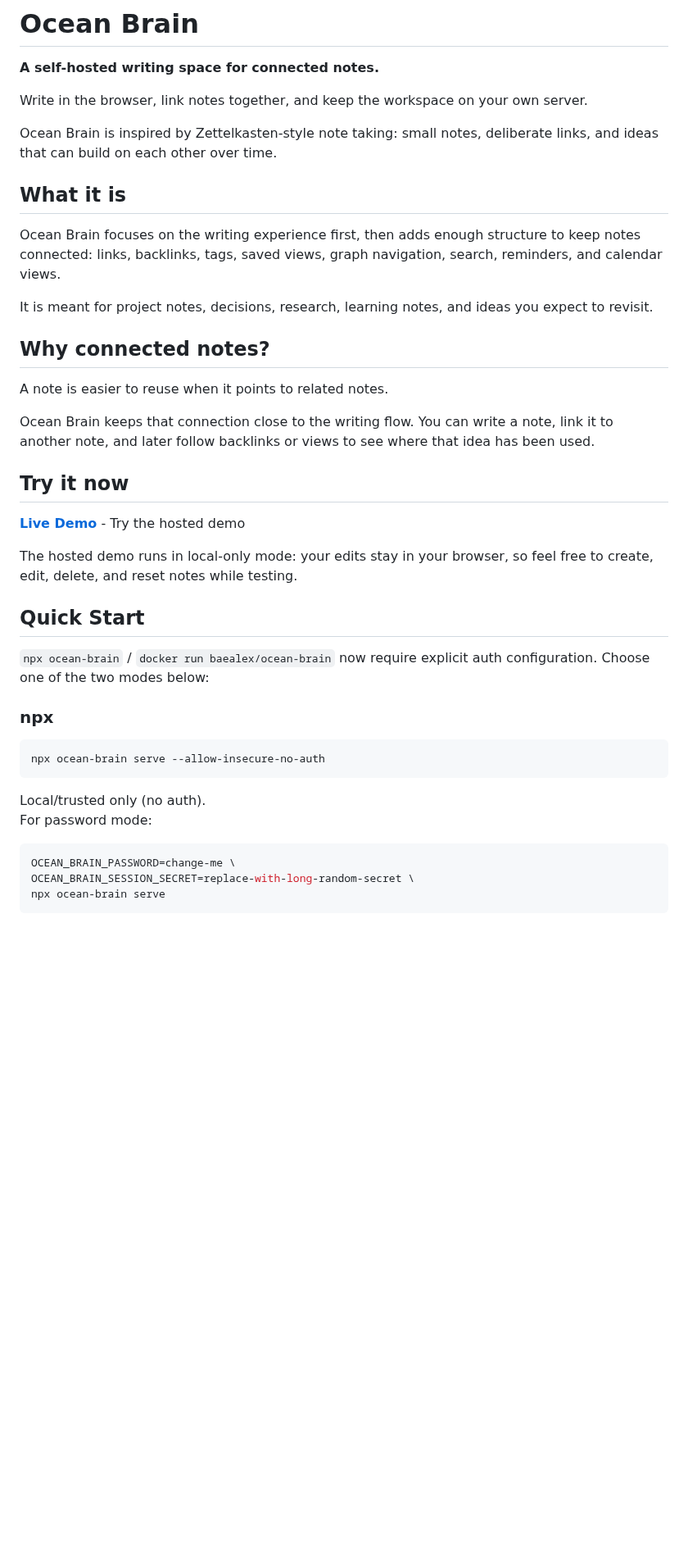
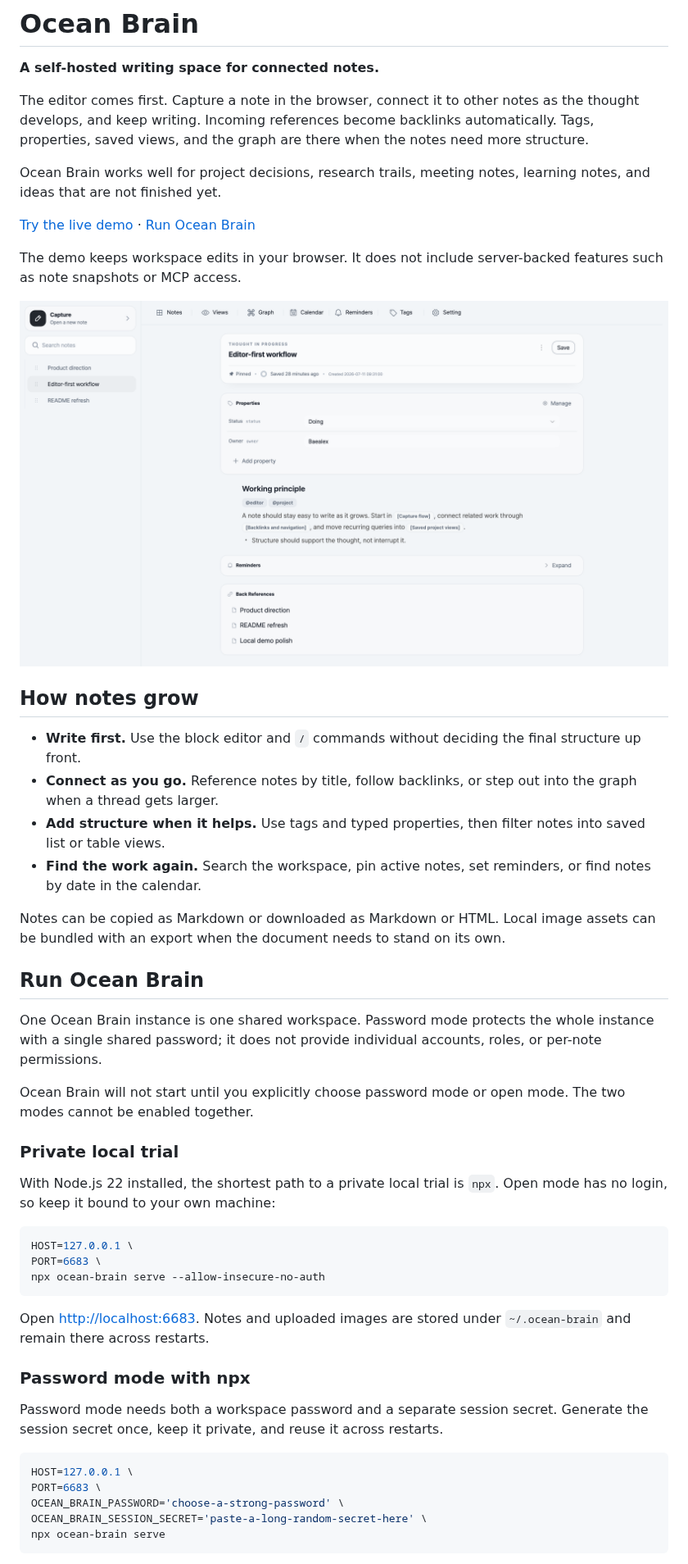
Before and after one commit to baealex/ocean-brain, a Markdown page: README.md, the part around one of its changes. Shown at 82% size. Rendered like a GitHub page; pictures changed too: docs/assets/ocean-brain-workspace.png (added); blank space fills up the shorter version.

Commit message:
📝 Improve README onboarding and self-hosting guidance (#256)

````diff
--- a/README.md
+++ b/README.md
@@ -2,45 +4,52 @@
 
 **A self-hosted writing space for connected notes.**
 
-Write in the browser, link notes together, and keep the workspace on your own server.
+The editor comes first. Capture a note in the browser, connect it to other notes as the thought develops, and keep writing. Incoming references become backlinks automatically. Tags, properties, saved views, and the graph are there when the notes need more structure.
 
-Ocean Brain is inspired by Zettelkasten-style note taking: small notes, deliberate links, and ideas that can build on each other over time.
+Ocean Brain works well for project decisions, research trails, meeting notes, learning notes, and ideas that are not finished yet.
 
-## What it is
+[Try the live demo](https://demo-ocean-brain.baejino.com/) · [Run Ocean Brain](#run-ocean-brain)
 
-Ocean Brain focuses on the writing experience first, then adds enough structure to keep notes connected: links, backlinks, tags, saved views, graph navigation, search, reminders, and calendar views.
+The demo keeps workspace edits in your browser. It does not include server-backed features such as note snapshots or MCP access.
 
-It is meant for project notes, decisions, research, learning notes, and ideas you expect to revisit.
+![Ocean Brain workspace showing a connected note with typed properties, inline references, and automatic backlinks](./docs/assets/ocean-brain-workspace.png)
 
-## Why connected notes?
+## How notes grow
 
-A note is easier to reuse when it points to related notes.
+- **Write first.** Use the block editor and `/` commands without deciding the final structure up front.
+- **Connect as you go.** Reference notes by title, follow backlinks, or step out into the graph when a thread gets larger.
+- **Add structure when it helps.** Use tags and typed properties, then filter notes into saved list or table views.
+- **Find the work again.** Search the workspace, pin active notes, set reminders, or find notes by date in the calendar.
 
-Ocean Brain keeps that connection close to the writing flow. You can write a note, link it to another note, and later follow backlinks or views to see where that idea has been used.
+Notes can be copied as Markdown or downloaded as Markdown or HTML. Local image assets can be bundled with an export when the document needs to stand on its own.
 
-## Try it now
+## Run Ocean Brain
 
-**[Live Demo](https://demo-ocean-brain.baejino.com/)** - Try the hosted demo
+One Ocean Brain instance is one shared workspace. Password mode protects the whole instance with a single shared password; it does not provide individual accounts, roles, or per-note permissions.
 
-The hosted demo runs in local-only mode: your edits stay in your browser, so feel free to create, edit, delete, and reset notes while testing.
+Ocean Brain will not start until you explicitly choose password mode or open mode. The two modes cannot be enabled together.
 
-## Quick Start
+### Private local trial
 
-`npx ocean-brain` / `docker run baealex/ocean-brain` now require explicit auth configuration.
-Choose one of the two modes below:
-
-### npx
+With Node.js 22 installed, the shortest path to a private local trial is `npx`. Open mode has no login, so keep it bound to your own machine:
 
 ```bash
+HOST=127.0.0.1 \
+PORT=6683 \
 npx ocean-brain serve --allow-insecure-no-auth
 ```
 
-Local/trusted only (no auth).
-For password mode:
+Open <http://localhost:6683>. Notes and uploaded images are stored under `~/.ocean-brain` and remain there across restarts.
+
+### Password mode with npx
+
+Password mode needs both a workspace password and a separate session secret. Generate the session secret once, keep it private, and reuse it across restarts.
 
 ```bash
-OCEAN_BRAIN_PASSWORD=change-me \
-OCEAN_BRAIN_SESSION_SECRET=replace-with-long-random-secret \
+HOST=127.0.0.1 \
+PORT=6683 \
+OCEAN_BRAIN_PASSWORD='choose-a-strong-password' \
+OCEAN_BRAIN_SESSION_SECRET='paste-a-long-random-secret-here' \
 npx ocean-brain serve
 ```
 
````
Also changed, not shown: other parts of README.md (+78 -95 lines).
